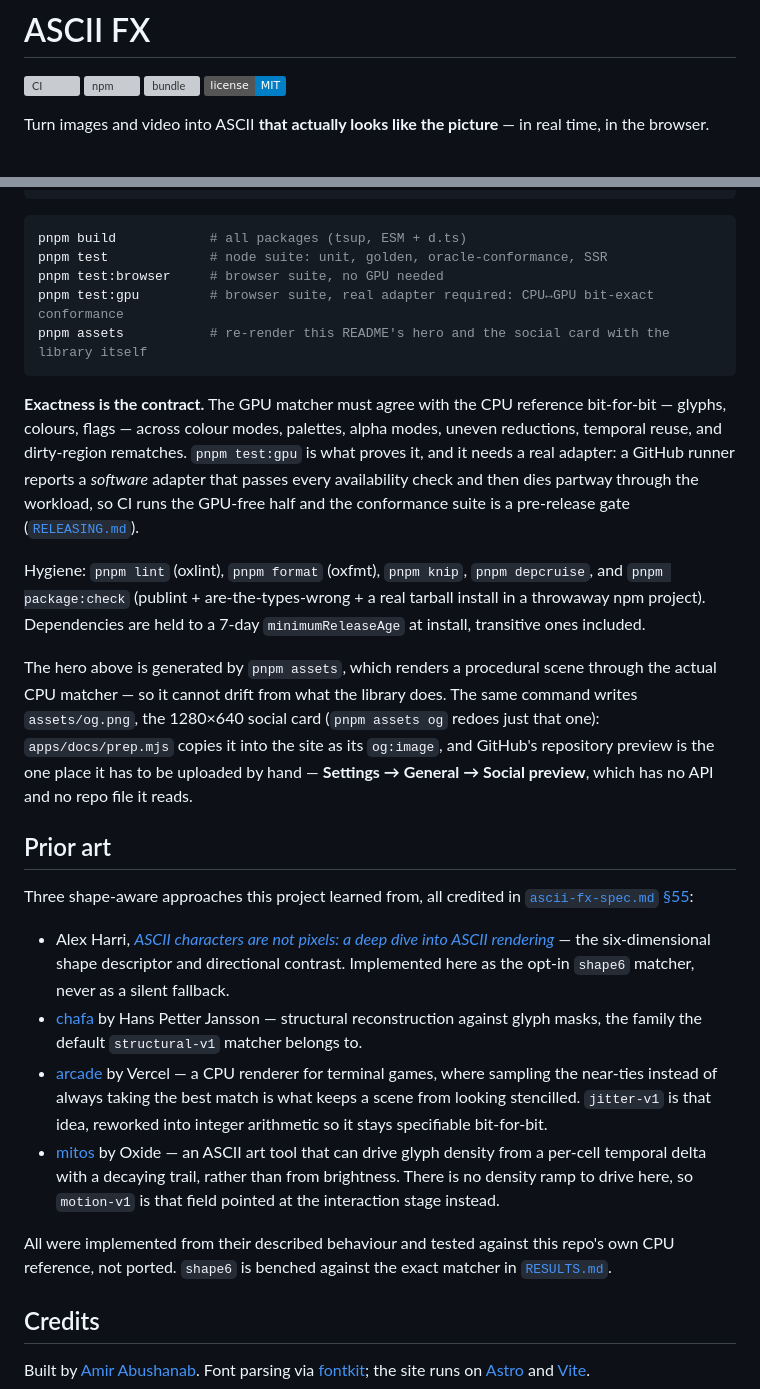
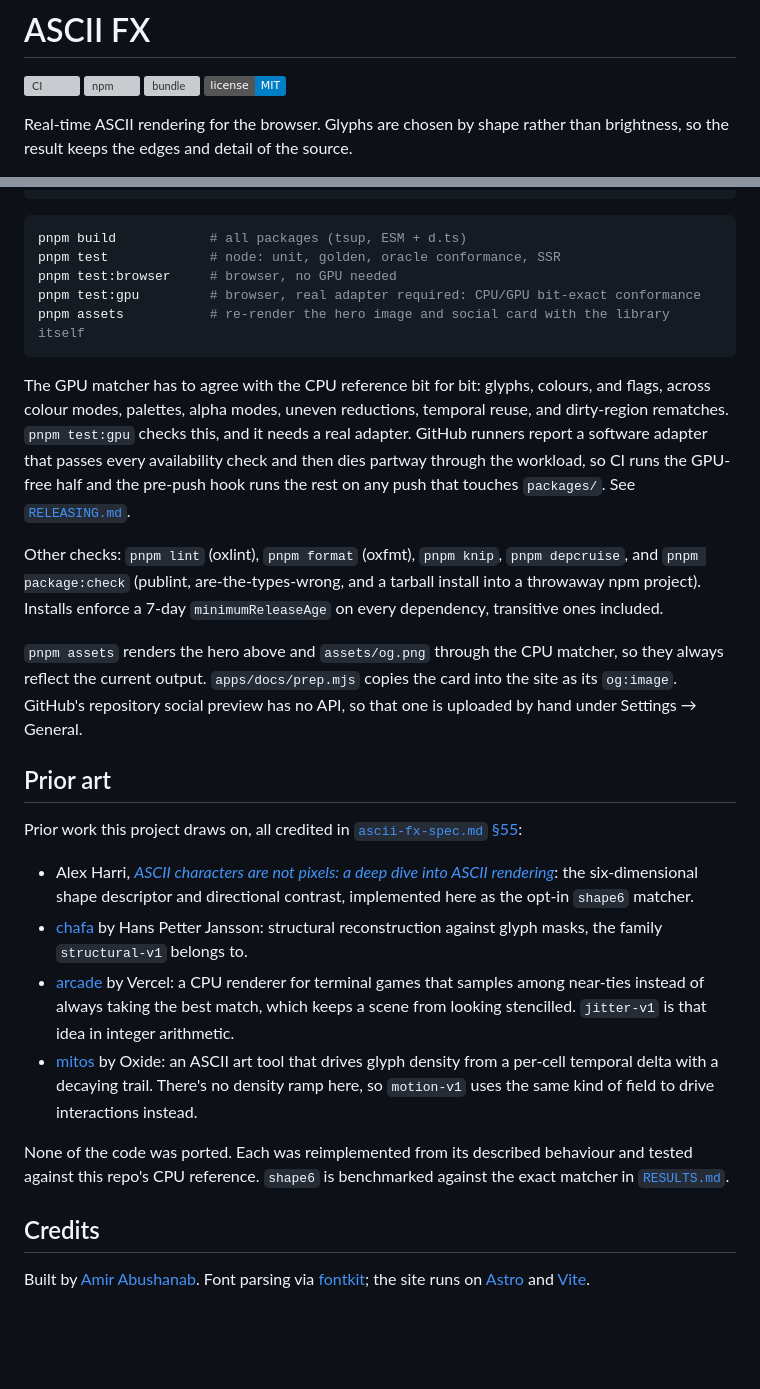
Before and after one commit to Amir-Abushanab/ascii-fx, a Markdown page: README.md, 2 parts joined by grey strips. Drawn GitHub-style; badges without logos; blank space fills up the shorter version; grey boxes are pictures that could not be loaded.

````diff
--- a/README.md
+++ b/README.md
@@ -5,5 +5,5 @@
 [![bundle](https://img.shields.io/bundlephobia/minzip/@ascii-fx/core?label=core%20min%2Bgzip)](https://bundlephobia.com/package/@ascii-fx/core)
 [![license](https://img.shields.io/badge/license-MIT-blue)](./LICENSE)
 
-Turn images and video into ASCII **that actually looks like the picture** — in real time, in the browser.
+Real-time ASCII rendering for the browser. Glyphs are chosen by shape rather than brightness, so the result keeps the edges and detail of the source.
 
@@ -180,28 +167,28 @@ pnpm check            # the full gate — also the pre-commit hook
 
 ```sh
 pnpm build            # all packages (tsup, ESM + d.ts)
-pnpm test             # node suite: unit, golden, oracle-conformance, SSR
-pnpm test:browser     # browser suite, no GPU needed
-pnpm test:gpu         # browser suite, real adapter required: CPU↔GPU bit-exact conformance
-pnpm assets           # re-render this README's hero and the social card with the library itself
+pnpm test             # node: unit, golden, oracle conformance, SSR
+pnpm test:browser     # browser, no GPU needed
+pnpm test:gpu         # browser, real adapter required: CPU/GPU bit-exact conformance
+pnpm assets           # re-render the hero image and social card with the library itself
 ```
 
-**Exactness is the contract.** The GPU matcher must agree with the CPU reference bit-for-bit — glyphs, colours, flags — across colour modes, palettes, alpha modes, uneven reductions, temporal reuse, and dirty-region rematches. `pnpm test:gpu` is what proves it, and it needs a real adapter: a GitHub runner reports a _software_ adapter that passes every availability check and then dies partway through the workload, so CI runs the GPU-free half and the conformance suite is a pre-release gate ([`RELEASING.md`](./RELEASING.md)).
+The GPU matcher has to agree with the CPU reference bit for bit: glyphs, colours, and flags, across colour modes, palettes, alpha modes, uneven reductions, temporal reuse, and dirty-region rematches. `pnpm test:gpu` checks this, and it needs a real adapter. GitHub runners report a software adapter that passes every availability check and then dies partway through the workload, so CI runs the GPU-free half and the pre-push hook runs the rest on any push that touches `packages/`. See [`RELEASING.md`](./RELEASING.md).
 
-Hygiene: `pnpm lint` (oxlint), `pnpm format` (oxfmt), `pnpm knip`, `pnpm depcruise`, and `pnpm package:check` (publint + are-the-types-wrong + a real tarball install in a throwaway npm project). Dependencies are held to a 7-day `minimumReleaseAge` at install, transitive ones included.
+Other checks: `pnpm lint` (oxlint), `pnpm format` (oxfmt), `pnpm knip`, `pnpm depcruise`, and `pnpm package:check` (publint, are-the-types-wrong, and a tarball install into a throwaway npm project). Installs enforce a 7-day `minimumReleaseAge` on every dependency, transitive ones included.
 
-The hero above is generated by `pnpm assets`, which renders a procedural scene through the actual CPU matcher — so it cannot drift from what the library does. The same command writes `assets/og.png`, the 1280×640 social card (`pnpm assets og` redoes just that one): `apps/docs/prep.mjs` copies it into the site as its `og:image`, and GitHub's repository preview is the one place it has to be uploaded by hand — **Settings → General → Social preview**, which has no API and no repo file it reads.
+`pnpm assets` renders the hero above and `assets/og.png` through the CPU matcher, so they always reflect the current output. `apps/docs/prep.mjs` copies the card into the site as its `og:image`. GitHub's repository social preview has no API, so that one is uploaded by hand under Settings → General.
 
 ## Prior art
 
-Three shape-aware approaches this project learned from, all credited in [`ascii-fx-spec.md` §55](./ascii-fx-spec.md):
+Prior work this project draws on, all credited in [`ascii-fx-spec.md` §55](./ascii-fx-spec.md):
 
-- Alex Harri, [_ASCII characters are not pixels: a deep dive into ASCII rendering_](https://alexharri.com/blog/ascii-rendering) — the six-dimensional shape descriptor and directional contrast. Implemented here as the opt-in `shape6` matcher, never as a silent fallback.
-- [chafa](https://hpjansson.org/chafa/) by Hans Petter Jansson — structural reconstruction against glyph masks, the family the default `structural-v1` matcher belongs to.
-- [arcade](https://github.com/vercel-labs/arcade) by Vercel — a CPU renderer for terminal games, where sampling the near-ties instead of always taking the best match is what keeps a scene from looking stencilled. `jitter-v1` is that idea, reworked into integer arithmetic so it stays specifiable bit-for-bit.
-- [mitos](https://github.com/oxidecomputer/mitos) by Oxide — an ASCII art tool that can drive glyph density from a per-cell temporal delta with a decaying trail, rather than from brightness. There is no density ramp to drive here, so `motion-v1` is that field pointed at the interaction stage instead.
+- Alex Harri, [_ASCII characters are not pixels: a deep dive into ASCII rendering_](https://alexharri.com/blog/ascii-rendering): the six-dimensional shape descriptor and directional contrast, implemented here as the opt-in `shape6` matcher.
+- [chafa](https://hpjansson.org/chafa/) by Hans Petter Jansson: structural reconstruction against glyph masks, the family `structural-v1` belongs to.
+- [arcade](https://github.com/vercel-labs/arcade) by Vercel: a CPU renderer for terminal games that samples among near-ties instead of always taking the best match, which keeps a scene from looking stencilled. `jitter-v1` is that idea in integer arithmetic.
+- [mitos](https://github.com/oxidecomputer/mitos) by Oxide: an ASCII art tool that drives glyph density from a per-cell temporal delta with a decaying trail. There's no density ramp here, so `motion-v1` uses the same kind of field to drive interactions instead.
 
-All were implemented from their described behaviour and tested against this repo's own CPU reference, not ported. `shape6` is benched against the exact matcher in [`RESULTS.md`](./apps/benchmarks/RESULTS.md).
+None of the code was ported. Each was reimplemented from its described behaviour and tested against this repo's CPU reference. `shape6` is benchmarked against the exact matcher in [`RESULTS.md`](./apps/benchmarks/RESULTS.md).
 
 ## Credits
 
````
Also changed, not shown: other parts of README.md (+54 -67 lines).
